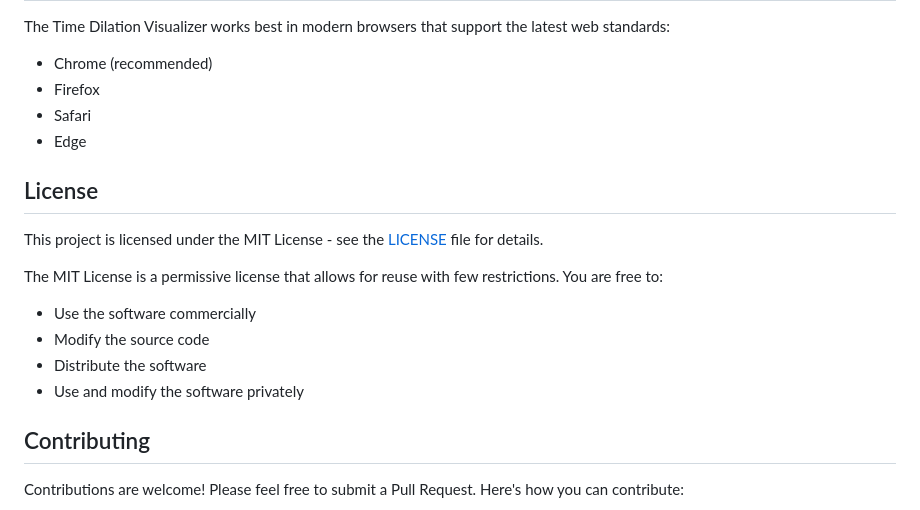
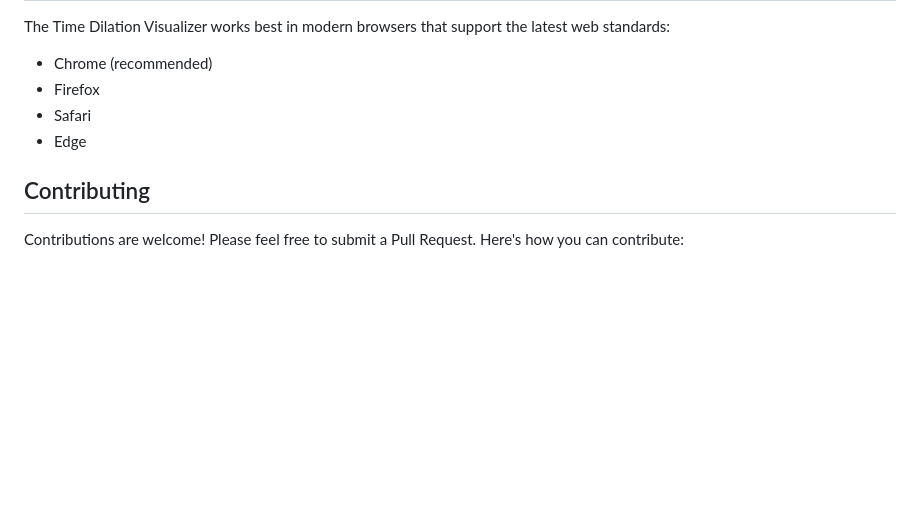
Before and after one commit to pranjalprateek6/Time-Dilation-Visualizer, a Markdown page: README.md, the part around one of its changes. Rendered like a GitHub page; blank space fills up the shorter version.

```diff
--- a/README.md
+++ b/README.md
@@ -106,16 +106,6 @@ The Time Dilation Visualizer works best in modern browsers that support the late
 - Safari
 - Edge
 
-## License
-
-This project is licensed under the MIT License - see the [LICENSE](LICENSE) file for details.
-
-The MIT License is a permissive license that allows for reuse with few restrictions. You are free to:
-- Use the software commercially
-- Modify the source code
-- Distribute the software
-- Use and modify the software privately
-
 ## Contributing
 
 Contributions are welcome! Please feel free to submit a Pull Request. Here's how you can contribute:
```
Also changed, not shown: other parts of README.md (+1 -1 lines).
